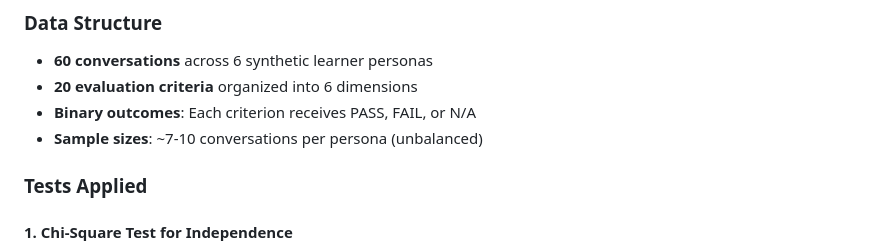
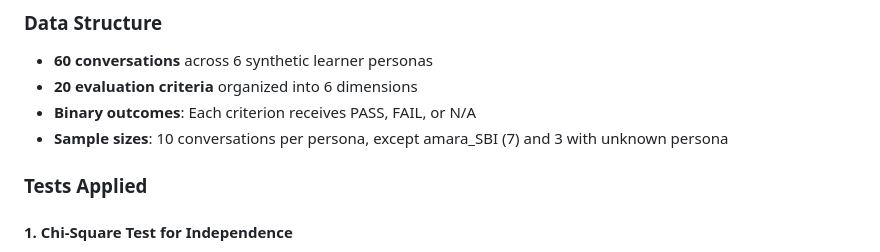
Before and after one commit to rkoblic/cognitive-apprenticeship-agent, a Markdown page: docs/statistical-analysis.md, the part around the change. Rendered like a GitHub page.

```diff
--- a/docs/statistical-analysis.md
+++ b/docs/statistical-analysis.md
@@ -13,7 +13,7 @@ Descriptive analysis revealed substantial variation in failure rates across pers
 - **60 conversations** across 6 synthetic learner personas
 - **20 evaluation criteria** organized into 6 dimensions
 - **Binary outcomes**: Each criterion receives PASS, FAIL, or N/A
-- **Sample sizes**: ~7-10 conversations per persona (unbalanced)
+- **Sample sizes**: 10 conversations per persona, except amara_SBI (7) and 3 with unknown persona
 
 ### Tests Applied
 
```
Also changed, not shown: docs/evaluation-outcomes.md (+1 -1 lines).
